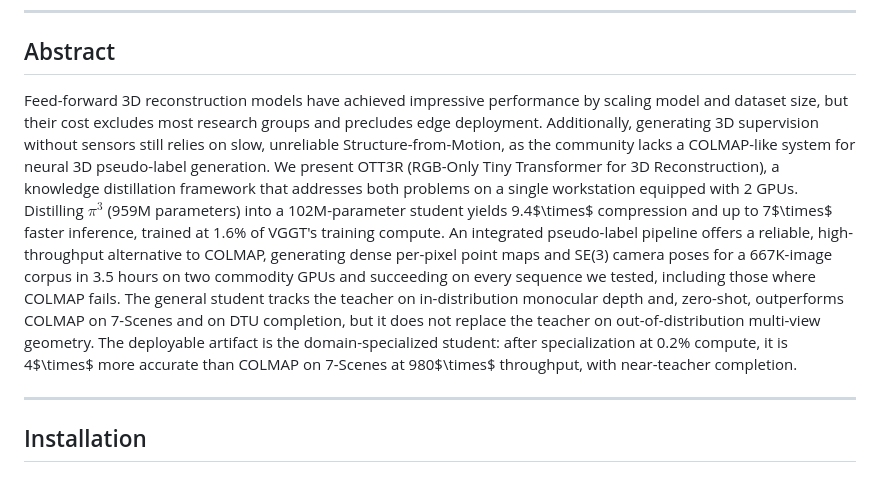
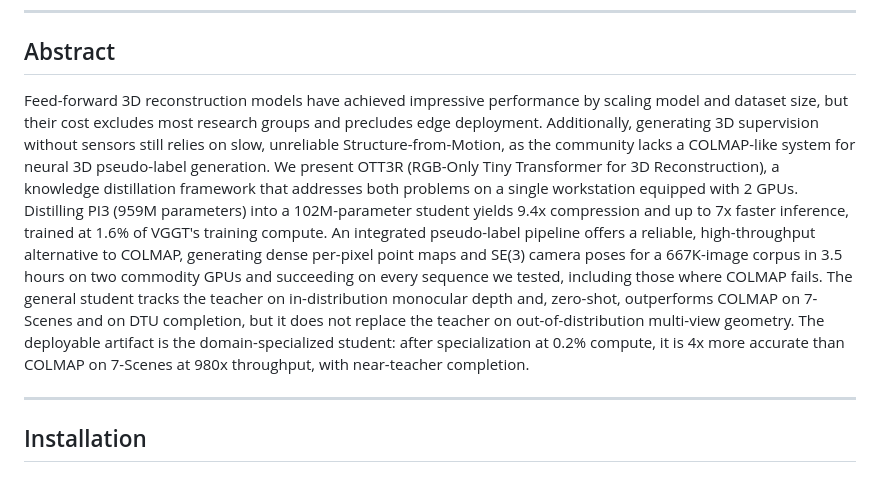
Before and after one commit to TheFourthKaramazov/OTT3R, a Markdown page: README.md, the part around the change. Drawn GitHub-style.

```diff
--- a/README.md
+++ b/README.md
@@ -10,7 +10,7 @@ Concordia University, ICT Lab
 
 ## Abstract
 
-Feed-forward 3D reconstruction models have achieved impressive performance by scaling model and dataset size, but their cost excludes most research groups and precludes edge deployment. Additionally, generating 3D supervision without sensors still relies on slow, unreliable Structure-from-Motion, as the community lacks a COLMAP-like system for neural 3D pseudo-label generation. We present OTT3R (RGB-Only Tiny Transformer for 3D Reconstruction), a knowledge distillation framework that addresses both problems on a single workstation equipped with 2 GPUs. Distilling $\pi^3$ (959M parameters) into a 102M-parameter student yields 9.4$\times$ compression and up to 7$\times$ faster inference, trained at 1.6\% of VGGT's training compute. An integrated pseudo-label pipeline offers a reliable, high-throughput alternative to COLMAP, generating dense per-pixel point maps and SE(3) camera poses for a 667K-image corpus in 3.5 hours on two commodity GPUs and succeeding on every sequence we tested, including those where COLMAP fails. The general student tracks the teacher on in-distribution monocular depth and, zero-shot, outperforms COLMAP on 7-Scenes and on DTU completion, but it does not replace the teacher on out-of-distribution multi-view geometry. The deployable artifact is the domain-specialized student: after specialization at 0.2\% compute, it is 4$\times$ more accurate than COLMAP on 7-Scenes at 980$\times$ throughput, with near-teacher completion.
+Feed-forward 3D reconstruction models have achieved impressive performance by scaling model and dataset size, but their cost excludes most research groups and precludes edge deployment. Additionally, generating 3D supervision without sensors still relies on slow, unreliable Structure-from-Motion, as the community lacks a COLMAP-like system for neural 3D pseudo-label generation. We present OTT3R (RGB-Only Tiny Transformer for 3D Reconstruction), a knowledge distillation framework that addresses both problems on a single workstation equipped with 2 GPUs. Distilling PI3 (959M parameters) into a 102M-parameter student yields 9.4x compression and up to 7x faster inference, trained at 1.6% of VGGT's training compute. An integrated pseudo-label pipeline offers a reliable, high-throughput alternative to COLMAP, generating dense per-pixel point maps and SE(3) camera poses for a 667K-image corpus in 3.5 hours on two commodity GPUs and succeeding on every sequence we tested, including those where COLMAP fails. The general student tracks the teacher on in-distribution monocular depth and, zero-shot, outperforms COLMAP on 7-Scenes and on DTU completion, but it does not replace the teacher on out-of-distribution multi-view geometry. The deployable artifact is the domain-specialized student: after specialization at 0.2% compute, it is 4x more accurate than COLMAP on 7-Scenes at 980x throughput, with near-teacher completion.
 
 ---
 
```
